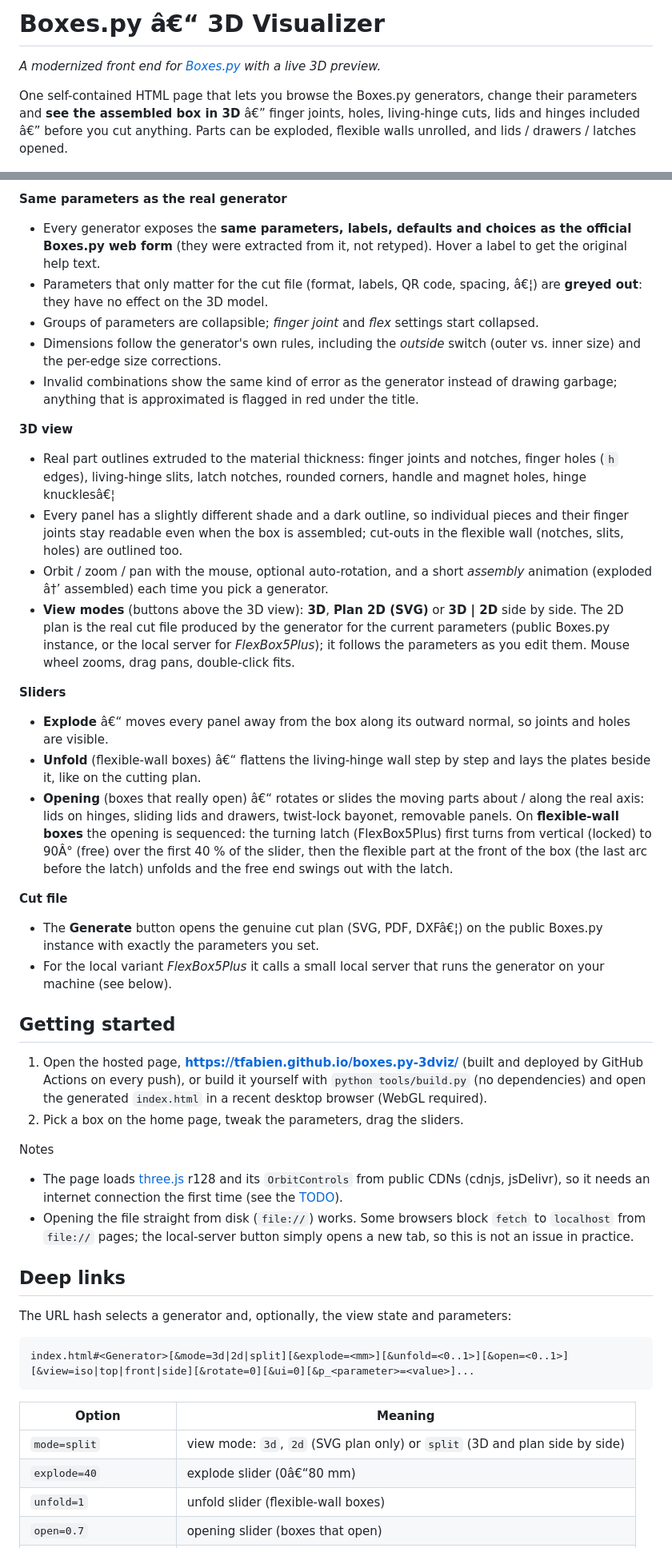
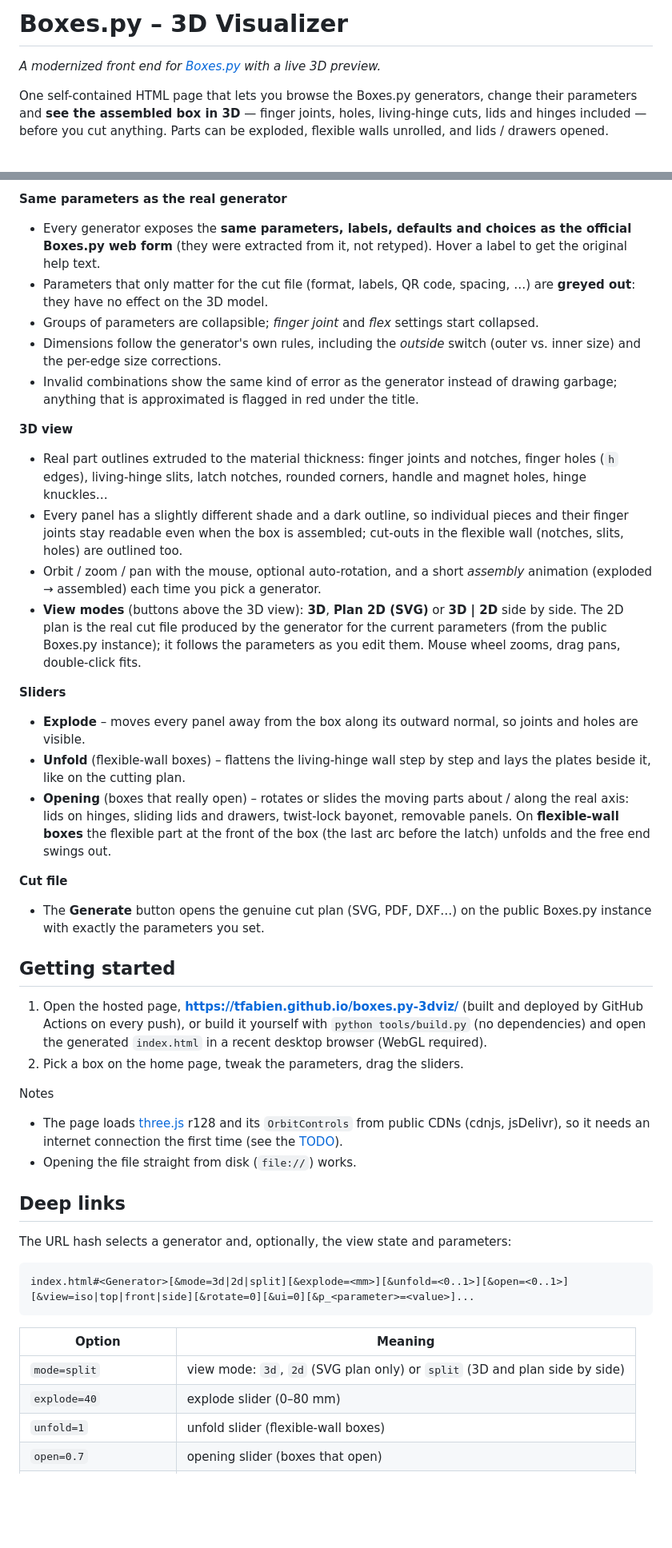
Before and after one commit to tfabien/boxes.py-3dviz, a Markdown page: README.md, 2 parts joined by grey strips. Shown at 80% size. Drawn GitHub-style; blank space fills up the shorter version.

```diff
--- a/README.md
+++ b/README.md
@@ -1,8 +1,8 @@
-# Boxes.py â€“ 3D Visualizer
+# Boxes.py – 3D Visualizer
 
 *A modernized front end for [Boxes.py](https://github.com/florianfesti/boxes) with a live 3D preview.*
 
-One self-contained HTML page that lets you browse the Boxes.py generators, change their parameters and **see the assembled box in 3D** â€” finger joints, holes, living-hinge cuts, lids and hinges included â€” before you cut anything. Parts can be exploded, flexible walls unrolled, and lids / drawers / latches opened.
+One self-contained HTML page that lets you browse the Boxes.py generators, change their parameters and **see the assembled box in 3D** — finger joints, holes, living-hinge cuts, lids and hinges included — before you cut anything. Parts can be exploded, flexible walls unrolled, and lids / drawers opened.
 
 ![Home page: one 3D thumbnail per generator](doc-assets/mainmenu.png)
 
@@ -29,25 +28,24 @@ One self-contained HTML page that lets you browse the Boxes.py generators, chang
 
 **Same parameters as the real generator**
 - Every generator exposes the **same parameters, labels, defaults and choices as the official Boxes.py web form** (they were extracted from it, not retyped). Hover a label to get the original help text.
-- Parameters that only matter for the cut file (format, labels, QR code, spacing, â€¦) are **greyed out**: they have no effect on the 3D model.
+- Parameters that only matter for the cut file (format, labels, QR code, spacing, …) are **greyed out**: they have no effect on the 3D model.
 - Groups of parameters are collapsible; *finger joint* and *flex* settings start collapsed.
 - Dimensions follow the generator's own rules, including the *outside* switch (outer vs. inner size) and the per-edge size corrections.
 - Invalid combinations show the same kind of error as the generator instead of drawing garbage; anything that is approximated is flagged in red under the title.
 
 **3D view**
-- Real part outlines extruded to the material thickness: finger joints and notches, finger holes (`h` edges), living-hinge slits, latch notches, rounded corners, handle and magnet holes, hinge knucklesâ€¦
+- Real part outlines extruded to the material thickness: finger joints and notches, finger holes (`h` edges), living-hinge slits, latch notches, rounded corners, handle and magnet holes, hinge knuckles…
 - Every panel has a slightly different shade and a dark outline, so individual pieces and their finger joints stay readable even when the box is assembled; cut-outs in the flexible wall (notches, slits, holes) are outlined too.
-- Orbit / zoom / pan with the mouse, optional auto-rotation, and a short *assembly* animation (exploded â†’ assembled) each time you pick a generator.
-- **View modes** (buttons above the 3D view): **3D**, **Plan 2D (SVG)** or **3D | 2D** side by side. The 2D plan is the real cut file produced by the generator for the current parameters (public Boxes.py instance, or the local server for *FlexBox5Plus*); it follows the parameters as you edit them. Mouse wheel zooms, drag pans, double-click fits.
+- Orbit / zoom / pan with the mouse, optional auto-rotation, and a short *assembly* animation (exploded → assembled) each time you pick a generator.
+- **View modes** (buttons above the 3D view): **3D**, **Plan 2D (SVG)** or **3D | 2D** side by side. The 2D plan is the real cut file produced by the generator for the current parameters (from the public Boxes.py instance); it follows the parameters as you edit them. Mouse wheel zooms, drag pans, double-click fits.
 
 **Sliders**
-- **Explode** â€“ moves every panel away from the box along its outward normal, so joints and holes are visible.
-- **Unfold** (flexible-wall boxes) â€“ flattens the living-hinge wall step by step and lays the plates beside it, like on the cutting plan.
-- **Opening** (boxes that really open) â€“ rotates or slides the moving parts about / along the real axis: lids on hinges, sliding lids and drawers, twist-lock bayonet, removable panels. On **flexible-wall boxes** the opening is sequenced: the turning latch (FlexBox5Plus) first turns from vertical (locked) to 90Â° (free) over the first 40 % of the slider, then the flexible part at the front of the box (the last arc before the latch) unfolds and the free end swings out with the latch.
+- **Explode** – moves every panel away from the box along its outward normal, so joints and holes are visible.
+- **Unfold** (flexible-wall boxes) – flattens the living-hinge wall step by step and lays the plates beside it, like on the cutting plan.
+- **Opening** (boxes that really open) – rotates or slides the moving parts about / along the real axis: lids on hinges, sliding lids and drawers, twist-lock bayonet, removable panels. On **flexible-wall boxes** the flexible part at the front of the box (the last arc before the latch) unfolds and the free end swings out.
 
 **Cut file**
-- The **Generate** button opens the genuine cut plan (SVG, PDF, DXFâ€¦) on the public Boxes.py instance with exactly the parameters you set.
-- For the local variant *FlexBox5Plus* it calls a small local server that runs the generator on your machine (see below).
+- The **Generate** button opens the genuine cut plan (SVG, PDF, DXF…) on the public Boxes.py instance with exactly the parameters you set.
 
 ## Getting started
 
@@ -56,7 +54,7 @@ One self-contained HTML page that lets you browse the Boxes.py generators, chang
 
 Notes
 - The page loads [three.js](https://threejs.org/) r128 and its `OrbitControls` from public CDNs (cdnjs, jsDelivr), so it needs an internet connection the first time (see the [TODO](#todo)).
-- Opening the file straight from disk (`file://`) works. Some browsers block `fetch` to `localhost` from `file://` pages; the local-server button simply opens a new tab, so this is not an issue in practice.
+- Opening the file straight from disk (`file://`) works.
 
 ## Deep links
 
@@ -69,7 +67,7 @@ index.html#<Generator>[&mode=3d|2d|split][&explode=<mm>][&unfold=<0..1>][&open=<
 | Option | Meaning |
 |---|---|
 | `mode=split` | view mode: `3d`, `2d` (SVG plan only) or `split` (3D and plan side by side) |
-| `explode=40` | explode slider (0â€“80 mm) |
+| `explode=40` | explode slider (0–80 mm) |
 | `unfold=1` | unfold slider (flexible-wall boxes) |
 | `open=0.7` | opening slider (boxes that open) |
 | `view=top` | camera direction (`iso`, `top`, `front`, `side`) |
```
Also changed, not shown: other parts of README.md (+26 -58 lines), FLEXBOX5PLUS.md (added, +29 -0 lines).
